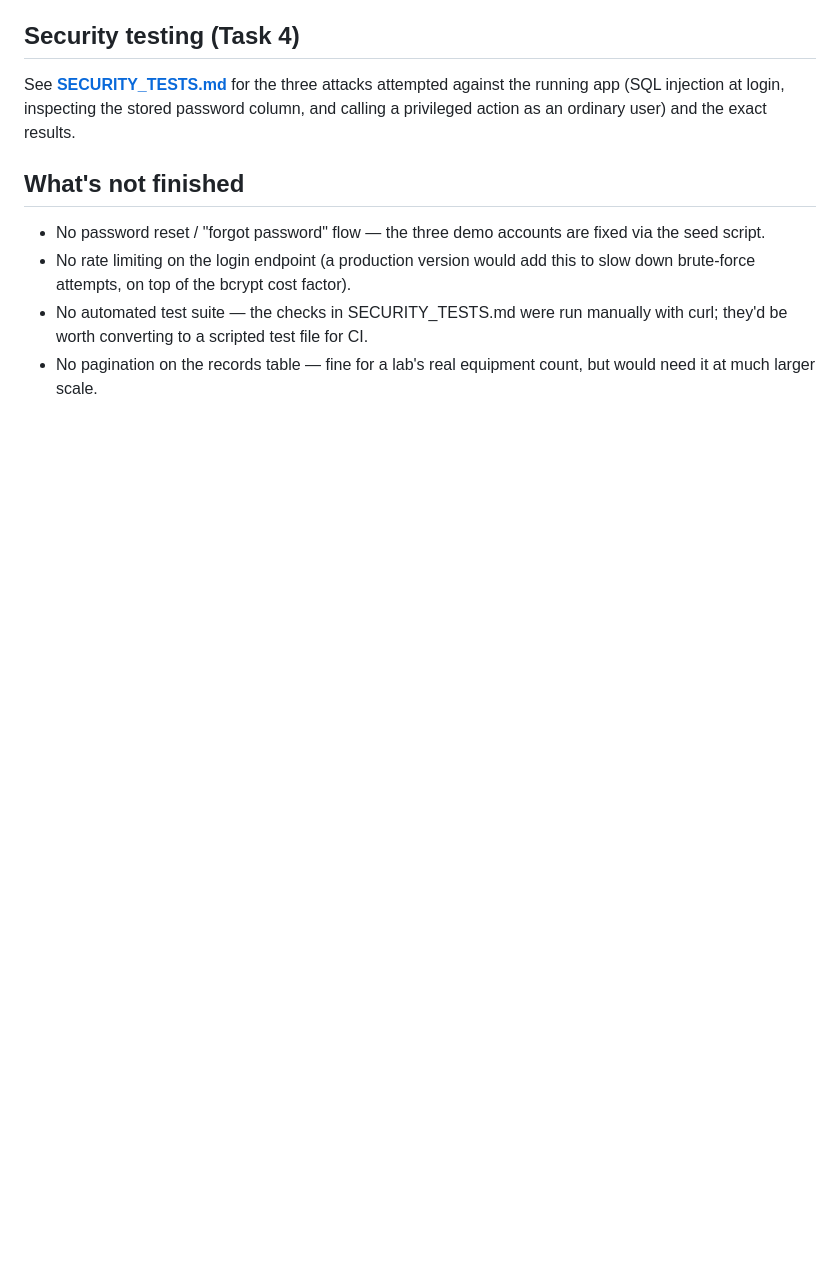
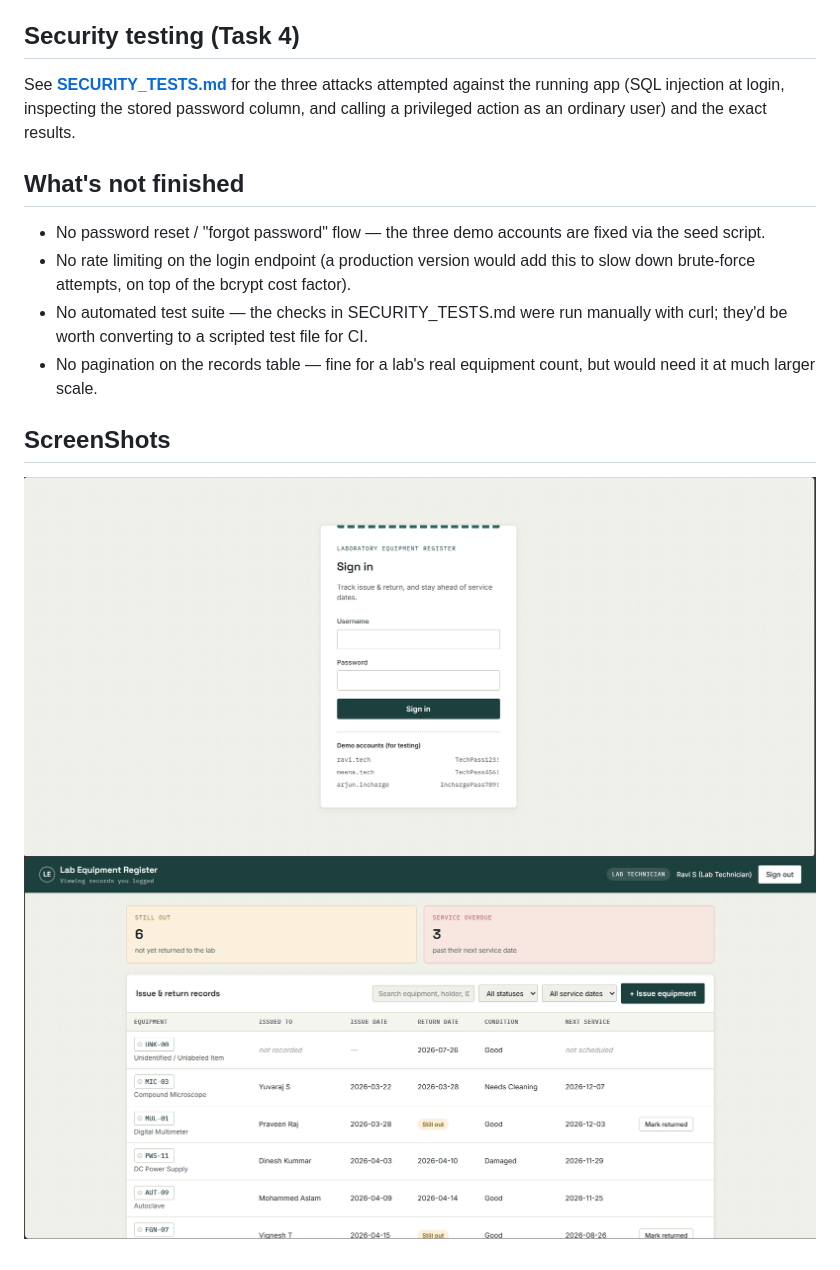
Before and after one commit to Subash1108/lab-equipment-register, a Markdown page: README.md, the part around the change. GitHub-like rendering; pictures changed too: screenshots/Equipment.png (added), screenshots/Loginpage.png (added); blank space fills up the shorter version.

Commit message:
Add screenshots

```diff
--- a/README.md
+++ b/README.md
@@ -144,3 +144,7 @@ user) and the exact results.
   for CI.
 - No pagination on the records table — fine for a lab's real equipment
   count, but would need it at much larger scale.
+
+## ScreenShots
+![Login page](screenshots/Loginpage.png)
+![Dashboard](screenshots/Equipment.png)
```
